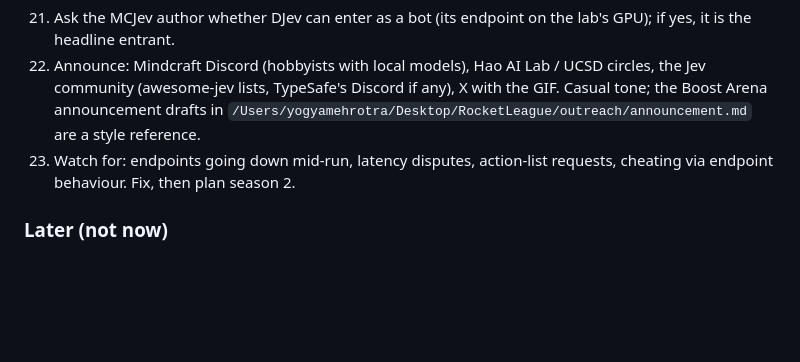
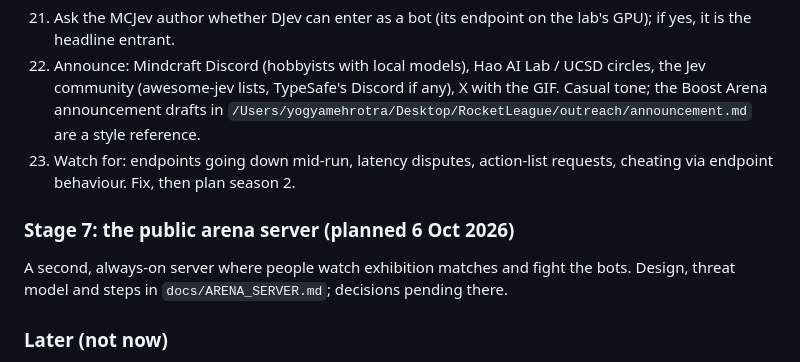
Before and after one commit to yogyam/craft-arena-bench, a Markdown page: docs/PLAN.md, the part around the change. GitHub-like rendering; blank space fills up the shorter version.

Commit message:
Plan the public arena server: design, threat model, steps, open decisions
Co-Authored-By: Claude Fable 5.1 <noreply@anthropic.com>

```diff
--- a/docs/PLAN.md
+++ b/docs/PLAN.md
@@ -221,6 +221,9 @@ Each stage ends with something runnable and a short written check. Estimates ass
 22. Announce: Mindcraft Discord (hobbyists with local models), Hao AI Lab / UCSD circles, the Jev community (awesome-jev lists, TypeSafe's Discord if any), X with the GIF. Casual tone; the Boost Arena announcement drafts in `/Users/yogyamehrotra/Desktop/RocketLeague/outreach/announcement.md` are a style reference.
 23. Watch for: endpoints going down mid-run, latency disputes, action-list requests, cheating via endpoint behaviour. Fix, then plan season 2.
 
+### Stage 7: the public arena server (planned 6 Oct 2026)
+A second, always-on server where people watch exhibition matches and fight the bots. Design, threat model and steps in `docs/ARENA_SERVER.md`; decisions pending there.
+
 ### Later (not now)
 - 2v2 mode; a survive-N-nights solo task and a parkour task (Mindcraft-style scaffolding); a vision track via Craftless screenshots; a human-playable server where people fight the top bots (what MCJev does; needs a real server host and moderation, not free).
 
```
Also changed, not shown: docs/ARENA_SERVER.md (added, +74 -0 lines).
